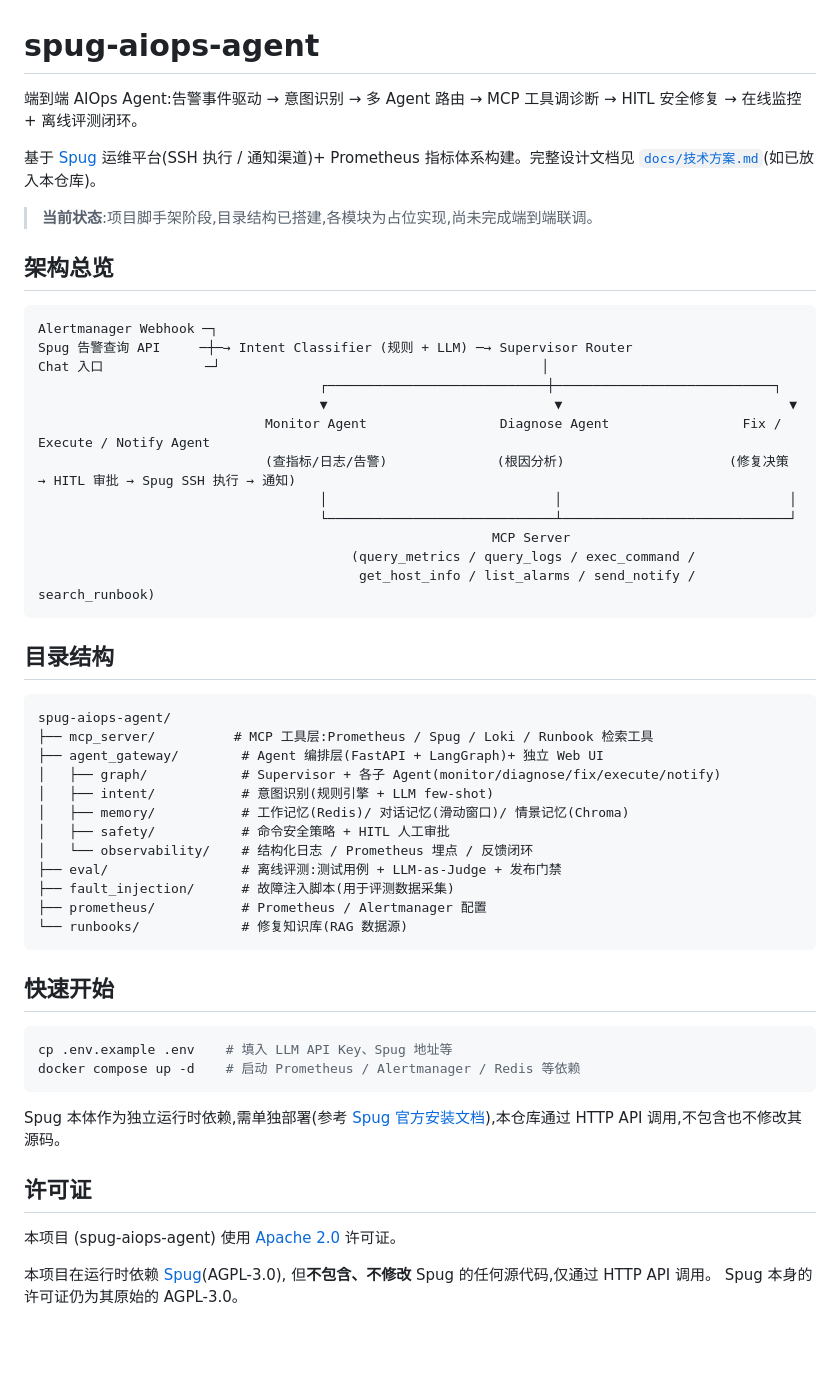
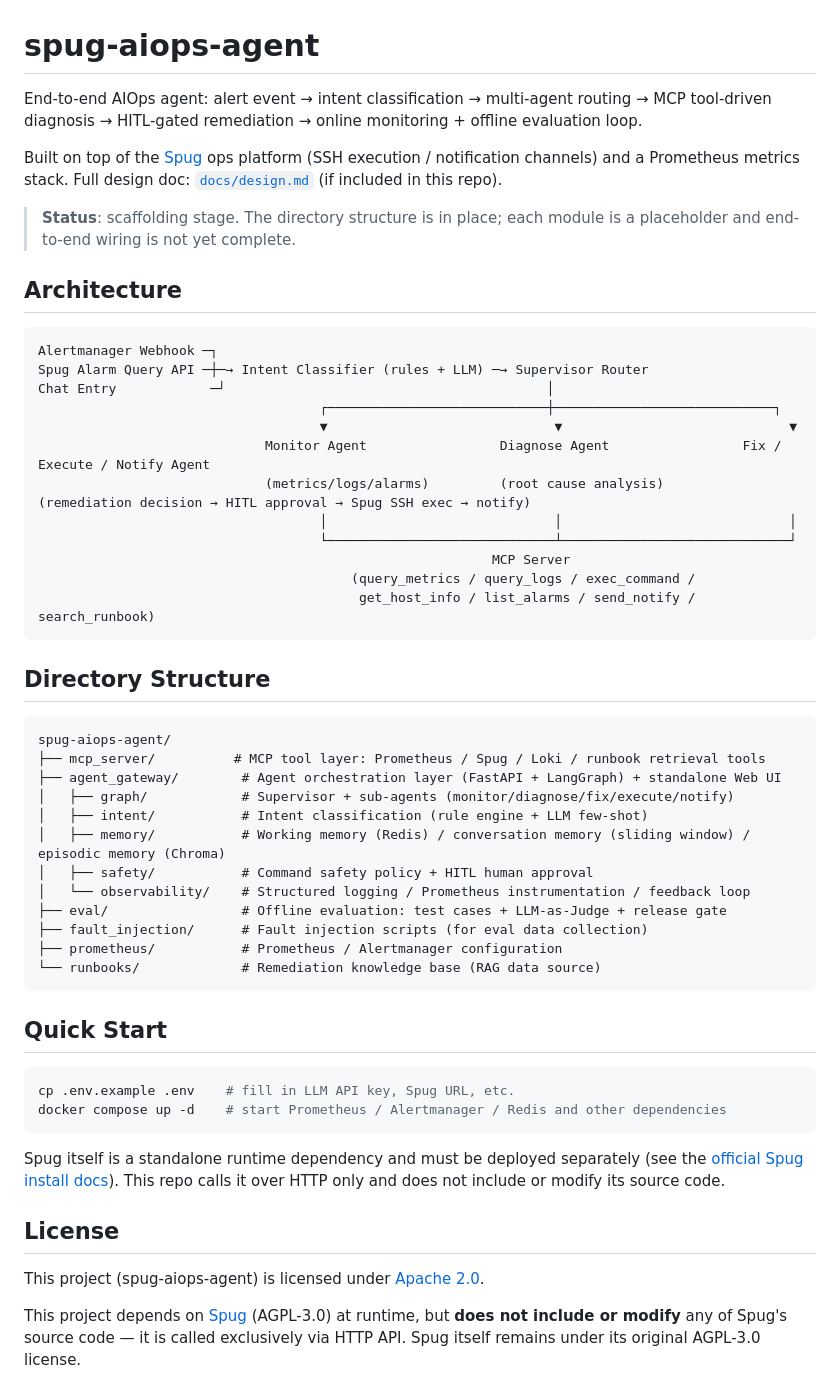
Before and after one commit to KeepNuo03/spug-aiops-agent, a Markdown page: README.md, the part around the change. Rendered like a GitHub page; blank space fills up the shorter version.

Commit message:
docs: translate README to English
Co-Authored-By: Claude Sonnet 5 <noreply@anthropic.com>

````diff
--- a/README.md
+++ b/README.md
@@ -1,21 +1,21 @@
 # spug-aiops-agent
 
-端到端 AIOps Agent:告警事件驱动 → 意图识别 → 多 Agent 路由 → MCP 工具调诊断 → HITL 安全修复 → 在线监控 + 离线评测闭环。
+End-to-end AIOps agent: alert event → intent classification → multi-agent routing → MCP tool-driven diagnosis → HITL-gated remediation → online monitoring + offline evaluation loop.
 
-基于 [Spug](https://github.com/openspug/spug) 运维平台(SSH 执行 / 通知渠道)+ Prometheus 指标体系构建。完整设计文档见 [`docs/技术方案.md`](docs/技术方案.md)(如已放入本仓库)。
+Built on top of the [Spug](https://github.com/openspug/spug) ops platform (SSH execution / notification channels) and a Prometheus metrics stack. Full design doc: [`docs/design.md`](docs/design.md) (if included in this repo).
 
-> **当前状态**:项目脚手架阶段,目录结构已搭建,各模块为占位实现,尚未完成端到端联调。
+> **Status**: scaffolding stage. The directory structure is in place; each module is a placeholder and end-to-end wiring is not yet complete.
 
-## 架构总览
+## Architecture
 
 ```
 Alertmanager Webhook ─┐
-Spug 告警查询 API     ─┼─→ Intent Classifier (规则 + LLM) ─→ Supervisor Router
-Chat 入口             ─┘                                         │
+Spug Alarm Query API ─┼─→ Intent Classifier (rules + LLM) ─→ Supervisor Router
+Chat Entry            ─┘                                         │
                                     ┌────────────────────────────┼────────────────────────────┐
                                     ▼                             ▼                             ▼
                              Monitor Agent                 Diagnose Agent                 Fix / Execute / Notify Agent
-                             (查指标/日志/告警)              (根因分析)                     (修复决策 → HITL 审批 → Spug SSH 执行 → 通知)
+                             (metrics/logs/alarms)         (root cause analysis)          (remediation decision → HITL approval → Spug SSH exec → notify)
                                     │                             │                             │
                                     └─────────────────────────────┴─────────────────────────────┘
                                                           MCP Server
@@ -23,36 +23,36 @@ Chat 入口             ─┘                                         │
                                          get_host_info / list_alarms / send_notify / search_runbook)
 ```
 
-## 目录结构
+## Directory Structure
 
 ```
 spug-aiops-agent/
-├── mcp_server/          # MCP 工具层:Prometheus / Spug / Loki / Runbook 检索工具
-├── agent_gateway/        # Agent 编排层(FastAPI + LangGraph)+ 独立 Web UI
-│   ├── graph/            # Supervisor + 各子 Agent(monitor/diagnose/fix/execute/notify)
-│   ├── intent/           # 意图识别(规则引擎 + LLM few-shot)
-│   ├── memory/           # 工作记忆(Redis)/ 对话记忆(滑动窗口)/ 情景记忆(Chroma)
-│   ├── safety/           # 命令安全策略 + HITL 人工审批
-│   └── observability/    # 结构化日志 / Prometheus 埋点 / 反馈闭环
-├── eval/                 # 离线评测:测试用例 + LLM-as-Judge + 发布门禁
-├── fault_injection/      # 故障注入脚本(用于评测数据采集)
-├── prometheus/           # Prometheus / Alertmanager 配置
-└── runbooks/             # 修复知识库(RAG 数据源)
+├── mcp_server/          # MCP tool layer: Prometheus / Spug / Loki / runbook retrieval tools
+├── agent_gateway/        # Agent orchestration layer (FastAPI + LangGraph) + standalone Web UI
+│   ├── graph/            # Supervisor + sub-agents (monitor/diagnose/fix/execute/notify)
+│   ├── intent/           # Intent classification (rule engine + LLM few-shot)
+│   ├── memory/           # Working memory (Redis) / conversation memory (sliding window) / episodic memory (Chroma)
+│   ├── safety/           # Command safety policy + HITL human approval
+│   └── observability/    # Structured logging / Prometheus instrumentation / feedback loop
+├── eval/                 # Offline evaluation: test cases + LLM-as-Judge + release gate
+├── fault_injection/      # Fault injection scripts (for eval data collection)
+├── prometheus/           # Prometheus / Alertmanager configuration
+└── runbooks/             # Remediation knowledge base (RAG data source)
 ```
 
-## 快速开始
+## Quick Start
 
 ```bash
-cp .env.example .env    # 填入 LLM API Key、Spug 地址等
-docker compose up -d    # 启动 Prometheus / Alertmanager / Redis 等依赖
+cp .env.example .env    # fill in LLM API key, Spug URL, etc.
+docker compose up -d    # start Prometheus / Alertmanager / Redis and other dependencies
 ```
 
-Spug 本体作为独立运行时依赖,需单独部署(参考 [Spug 官方安装文档](https://ops.spug.cc/docs/install-docker)),本仓库通过 HTTP API 调用,不包含也不修改其源码。
+Spug itself is a standalone runtime dependency and must be deployed separately (see the [official Spug install docs](https://ops.spug.cc/docs/install-docker)). This repo calls it over HTTP only and does not include or modify its source code.
 
-## 许可证
+## License
 
-本项目 (spug-aiops-agent) 使用 [Apache 2.0](LICENSE) 许可证。
+This project (spug-aiops-agent) is licensed under [Apache 2.0](LICENSE).
 
-本项目在运行时依赖 [Spug](https://github.com/openspug/spug)(AGPL-3.0),
-但**不包含、不修改** Spug 的任何源代码,仅通过 HTTP API 调用。
-Spug 本身的许可证仍为其原始的 AGPL-3.0。
+This project depends on [Spug](https://github.com/openspug/spug) (AGPL-3.0) at runtime,
+but **does not include or modify** any of Spug's source code — it is called exclusively via HTTP API.
+Spug itself remains under its original AGPL-3.0 license.
````
